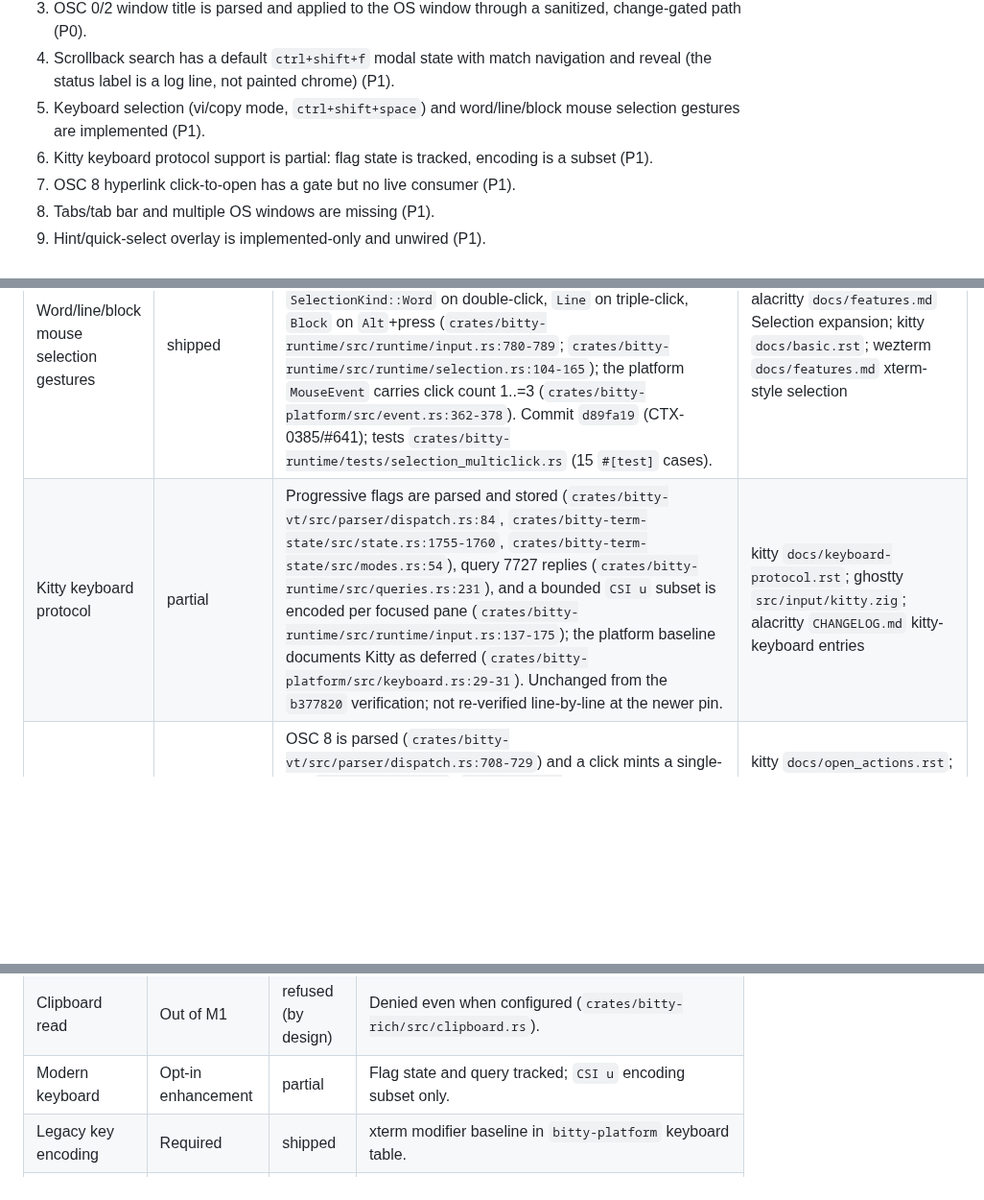
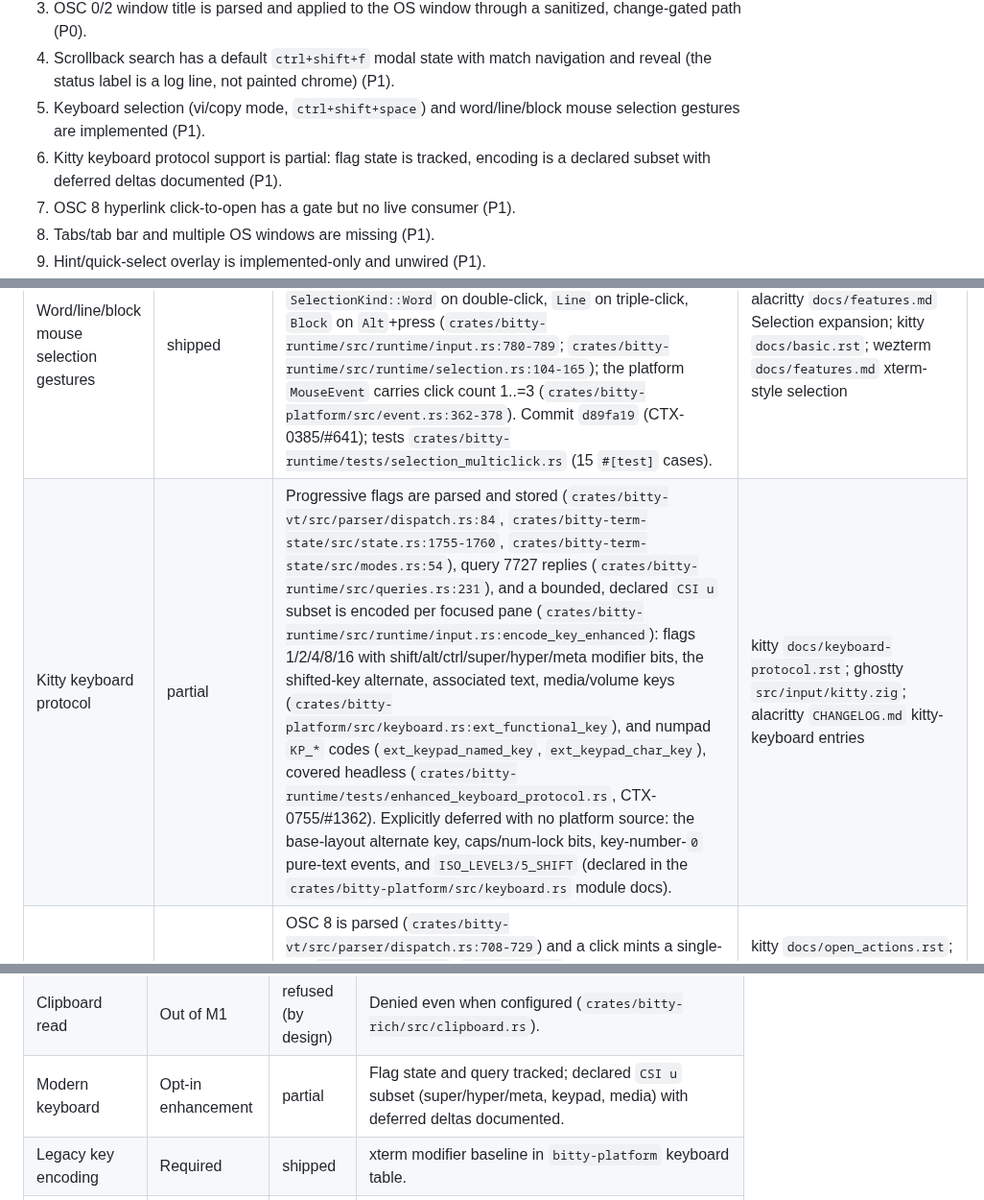
Before and after one commit to bitty-terminal/bitty-terminal-docs, a Markdown page: specifications/terminal-feature-gap-analysis.md, 3 parts joined by grey strips. Shown at 96% size. Drawn GitHub-style; blank space fills up the shorter version.

Commit message:
[CTX-0061] docs(sync): declare the Kitty CSI-u subset outcome in the gap row (#117)

```diff
--- a/specifications/terminal-feature-gap-analysis.md
+++ b/specifications/terminal-feature-gap-analysis.md
@@ -118,7 +118,7 @@ tracking item, not because a capability is absent.
 3. OSC 0/2 window title is parsed and applied to the OS window through a sanitized, change-gated path (P0).
 4. Scrollback search has a default `ctrl+shift+f` modal state with match navigation and reveal (the status label is a log line, not painted chrome) (P1).
 5. Keyboard selection (vi/copy mode, `ctrl+shift+space`) and word/line/block mouse selection gestures are implemented (P1).
-6. Kitty keyboard protocol support is partial: flag state is tracked, encoding is a subset (P1).
+6. Kitty keyboard protocol support is partial: flag state is tracked, encoding is a declared subset with deferred deltas documented (P1).
 7. OSC 8 hyperlink click-to-open has a gate but no live consumer (P1).
 8. Tabs/tab bar and multiple OS windows are missing (P1).
 9. Hint/quick-select overlay is implemented-only and unwired (P1).
@@ -139,7 +139,7 @@ tracking item, not because a capability is absent.
 | Scrollback search UI                     | shipped (modal search; log label) | Default `ctrl+shift+f` opens a modal keyboard-first search state with query editing, match counts, next/prev, viewport reveal, and live-selection sync over the bounded `SearchState` (`crates/bitty-config/src/keymap.rs:1157-1161`; runtime `crates/bitty-runtime/src/runtime/search_mode.rs:38-172`, `crates/bitty-app/src/chrome_keys.rs:947-986`; selection fill painted by `crates/bitty-runtime/src/runtime/present.rs:1352`). The status indicator is emitted as a log line (`crates/bitty-app/src/chrome_keys.rs:954`; `search_mode_label` at `crates/bitty-runtime/src/runtime/search_mode.rs:48`), not yet compositor-painted chrome. Commit `8ea5f86` (CTX-0383/#639); tests `crates/bitty-runtime/tests/search_overlay.rs` (15 `#[test]` cases, including `default_binding_ctrl_shift_f_opens` and `mutual_exclusion_with_copy_mode`). The older headless integration suite remains (`crates/bitty-runtime/tests/scrollback_search_ui_integration.rs`).                                                                                                                        | kitty `docs/basic.rst:28` (`search_scrollback`) + `docs/integrations.rst:341`; alacritty `docs/features.md` Search section; wezterm `docs/scrollback.md:57`; ghostty `src/terminal/search.zig` |
 | Keyboard selection (vi/copy mode)        | shipped (modal)                   | Default `ctrl+shift+space` enters a vi-style modal copy mode with navigation (`hjkl`, arrows, `w/b/e`, `0/$`, `g`), visual modes (`v`/`V`/`Ctrl+V`), and yank to clipboard plus primary (`crates/bitty-config/src/keymap.rs:1153-1156`; runtime `crates/bitty-runtime/src/runtime/copy_mode.rs:59-118`; modal chrome routing `crates/bitty-app/src/chrome_keys.rs:1332-1359`). The mode status label is a log line (`crates/bitty-app/src/chrome_keys.rs:943`), not compositor chrome. Commit `e154324` (CTX-0384/#640); tests `crates/bitty-runtime/tests/copy_mode.rs` (15 `#[test]` cases).                                                                                                                                                                                                                                                                                                                                                                                                                                                                                              | alacritty `docs/features.md` Vi Mode; wezterm `docs/copymode.md`; kitty `docs/basic.rst` scrollback/search keys                                                                                |
 | Word/line/block mouse selection gestures | shipped                           | Bounded click tracker distinguishes single/double/triple left presses (500 ms, 1-cell chain; `crates/bitty-runtime/src/runtime/click.rs:14-23`) and the runtime arms `SelectionKind::Word` on double-click, `Line` on triple-click, `Block` on `Alt`+press (`crates/bitty-runtime/src/runtime/input.rs:780-789`; `crates/bitty-runtime/src/runtime/selection.rs:104-165`); the platform `MouseEvent` carries click count 1..=3 (`crates/bitty-platform/src/event.rs:362-378`). Commit `d89fa19` (CTX-0385/#641); tests `crates/bitty-runtime/tests/selection_multiclick.rs` (15 `#[test]` cases).                                                                                                                                                                                                                                                                                                                                                                                                                                                                                           | alacritty `docs/features.md` Selection expansion; kitty `docs/basic.rst`; wezterm `docs/features.md` xterm-style selection                                                                     |
-| Kitty keyboard protocol                  | partial                           | Progressive flags are parsed and stored (`crates/bitty-vt/src/parser/dispatch.rs:84`, `crates/bitty-term-state/src/state.rs:1755-1760`, `crates/bitty-term-state/src/modes.rs:54`), query 7727 replies (`crates/bitty-runtime/src/queries.rs:231`), and a bounded `CSI u` subset is encoded per focused pane (`crates/bitty-runtime/src/runtime/input.rs:137-175`); the platform baseline documents Kitty as deferred (`crates/bitty-platform/src/keyboard.rs:29-31`). Unchanged from the `b377820` verification; not re-verified line-by-line at the newer pin.                                                                                                                                                                                                                                                                                                                                                                                                                                                                                                                            | kitty `docs/keyboard-protocol.rst`; ghostty `src/input/kitty.zig`; alacritty `CHANGELOG.md` kitty-keyboard entries                                                                             |
+| Kitty keyboard protocol                  | partial                           | Progressive flags are parsed and stored (`crates/bitty-vt/src/parser/dispatch.rs:84`, `crates/bitty-term-state/src/state.rs:1755-1760`, `crates/bitty-term-state/src/modes.rs:54`), query 7727 replies (`crates/bitty-runtime/src/queries.rs:231`), and a bounded, declared `CSI u` subset is encoded per focused pane (`crates/bitty-runtime/src/runtime/input.rs:encode_key_enhanced`): flags 1/2/4/8/16 with shift/alt/ctrl/super/hyper/meta modifier bits, the shifted-key alternate, associated text, media/volume keys (`crates/bitty-platform/src/keyboard.rs:ext_functional_key`), and numpad `KP_*` codes (`ext_keypad_named_key`, `ext_keypad_char_key`), covered headless (`crates/bitty-runtime/tests/enhanced_keyboard_protocol.rs`, CTX-0755/#1362). Explicitly deferred with no platform source: the base-layout alternate key, caps/num-lock bits, key-number-`0` pure-text events, and `ISO_LEVEL3/5_SHIFT` (declared in the `crates/bitty-platform/src/keyboard.rs` module docs).                                                                                         | kitty `docs/keyboard-protocol.rst`; ghostty `src/input/kitty.zig`; alacritty `CHANGELOG.md` kitty-keyboard entries                                                                             |
 | OSC 8 hyperlink click-to-open live path  | partial (gate exists, unwired)    | OSC 8 is parsed (`crates/bitty-vt/src/parser/dispatch.rs:708-729`) and a click mints a single-use `ActivationGesture` (`crates/bitty-runtime/src/runtime/resize.rs:567`; plugin gate `crates/bitty-runtime/src/runtime/plugin.rs:425`), but no live consumer calls it outside tests (`crates/bitty-runtime/tests/runtime_plugin.rs:74`, `crates/bitty-runtime/tests/scrollbar.rs:452`); the `R-005` residual real-window UX remains.                                                                                                                                                                                                                                                                                                                                                                                                                                                                                                                                                                                                                                                        | kitty `docs/open_actions.rst`; wezterm `docs/hyperlinks.md`; alacritty `docs/features.md` Opening URLs with the mouse; xterm `ctlseqs.txt` OSC 8                                               |
 | Tabs and tab bar                         | missing (workspaces exist)        | Workspace actions ship (`workspace_new`/`_close`/`_focus` in `crates/bitty-config/src/keymap.rs:664-700`, runtime `crates/bitty-runtime/src/runtime/workspaces.rs:358`), but there is no tab bar or tab view; the deprecated `tabs` module is an alias of `workspace` only (`crates/bitty-runtime/src/tabs.rs:2-11`); `bitty-terminal.workspace` is the canonical first-party plugin (`bitty-docs/docs/projects/bitty/product/plugin-roadmap.md:184`).                                                                                                                                                                                                                                                                                                                                                                                                                                                                                                                                                                                                                                      | kitty `docs/layouts.rst` + `docs/sessions.rst`; wezterm `docs/multiplexing.md`; alacritty `README.md:104` declines tabs by design                                                              |
 | Multiple OS windows                      | missing                           | Single-window slice with explicit multi-window exclusion (`crates/bitty-app/src/main.rs:581`, `crates/bitty-app/src/terminal_app.rs:516`); no window-creation action exists in the keymap vocabulary (`crates/bitty-config/src/keymap.rs:915`); the CTX-0251 register records it as a P0 survey gap (`bitty-docs/docs/roadmap/now-next-later.md:576`). Unchanged from the `b377820` verification; not re-verified at the newer pin.                                                                                                                                                                                                                                                                                                                                                                                                                                                                                                                                                                                                                                                         | kitty `docs/layouts.rst`; wezterm `docs/multiplexing.md` and `docs/features.md` (Multiple Windows); alacritty `docs/features.md` Multi-Window + `msg create-window`                            |
@@ -215,7 +215,7 @@ commits); every row remains `Implemented`-level evidence, not a lifecycle
 | Hyperlinks           | Opt-in enhancement | partial             | OSC 8 parse and activation gate; no live consumer.                                                                                                                                                                                    |
 | Clipboard write      | Gated opt-in       | shipped             | OSC 52 write gated; read denied per control.                                                                                                                                                                                          |
 | Clipboard read       | Out of M1          | refused (by design) | Denied even when configured (`crates/bitty-rich/src/clipboard.rs`).                                                                                                                                                                   |
-| Modern keyboard      | Opt-in enhancement | partial             | Flag state and query tracked; `CSI u` encoding subset only.                                                                                                                                                                           |
+| Modern keyboard      | Opt-in enhancement | partial             | Flag state and query tracked; declared `CSI u` subset (super/hyper/meta, keypad, media) with deferred deltas documented.                                                                                                              |
 | Legacy key encoding  | Required           | shipped             | xterm modifier baseline in `bitty-platform` keyboard table.                                                                                                                                                                           |
 | Images               | Out of M1          | shipped (Kitty)     | Kitty graphics present path landed after M1; Sixel refused, iTerm2 adapter unimplemented.                                                                                                                                             |
 
```
